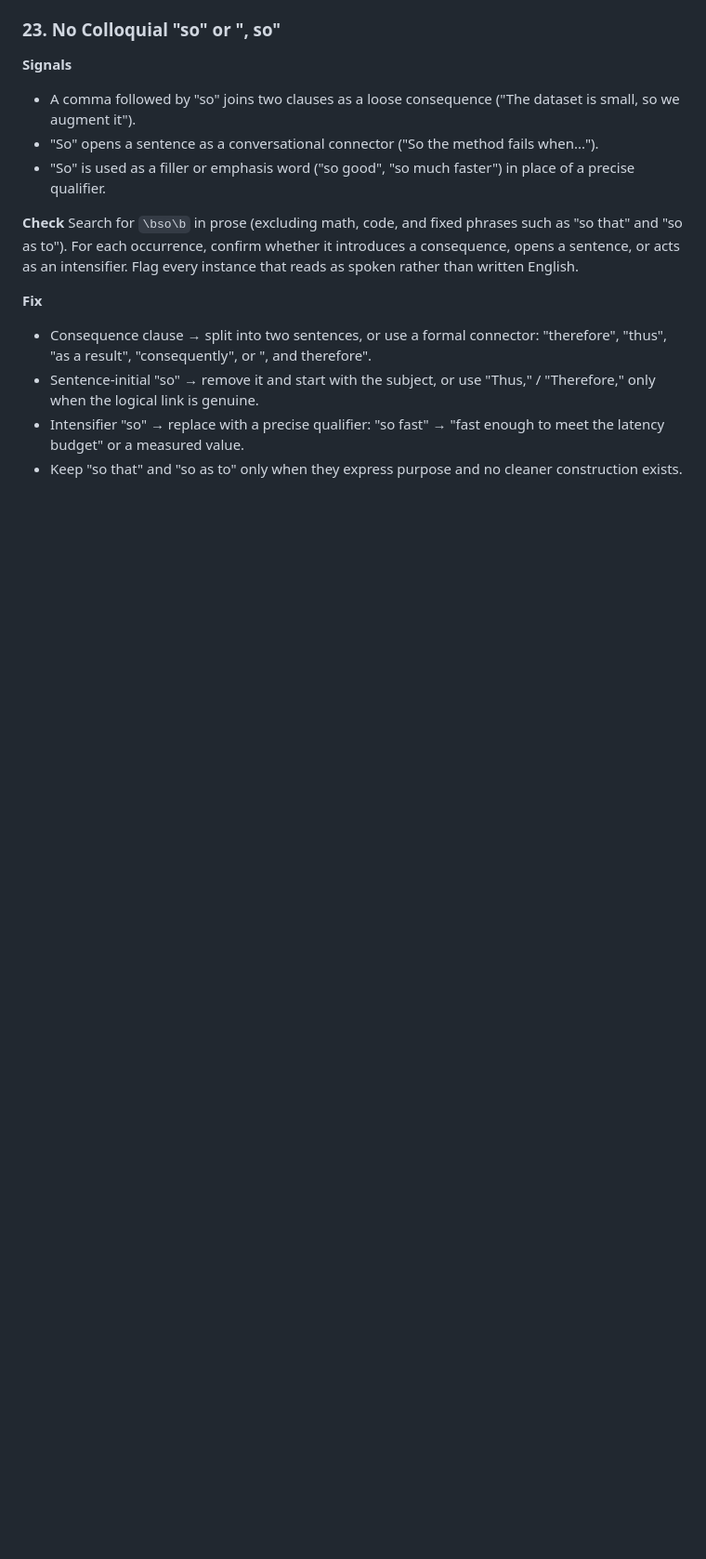
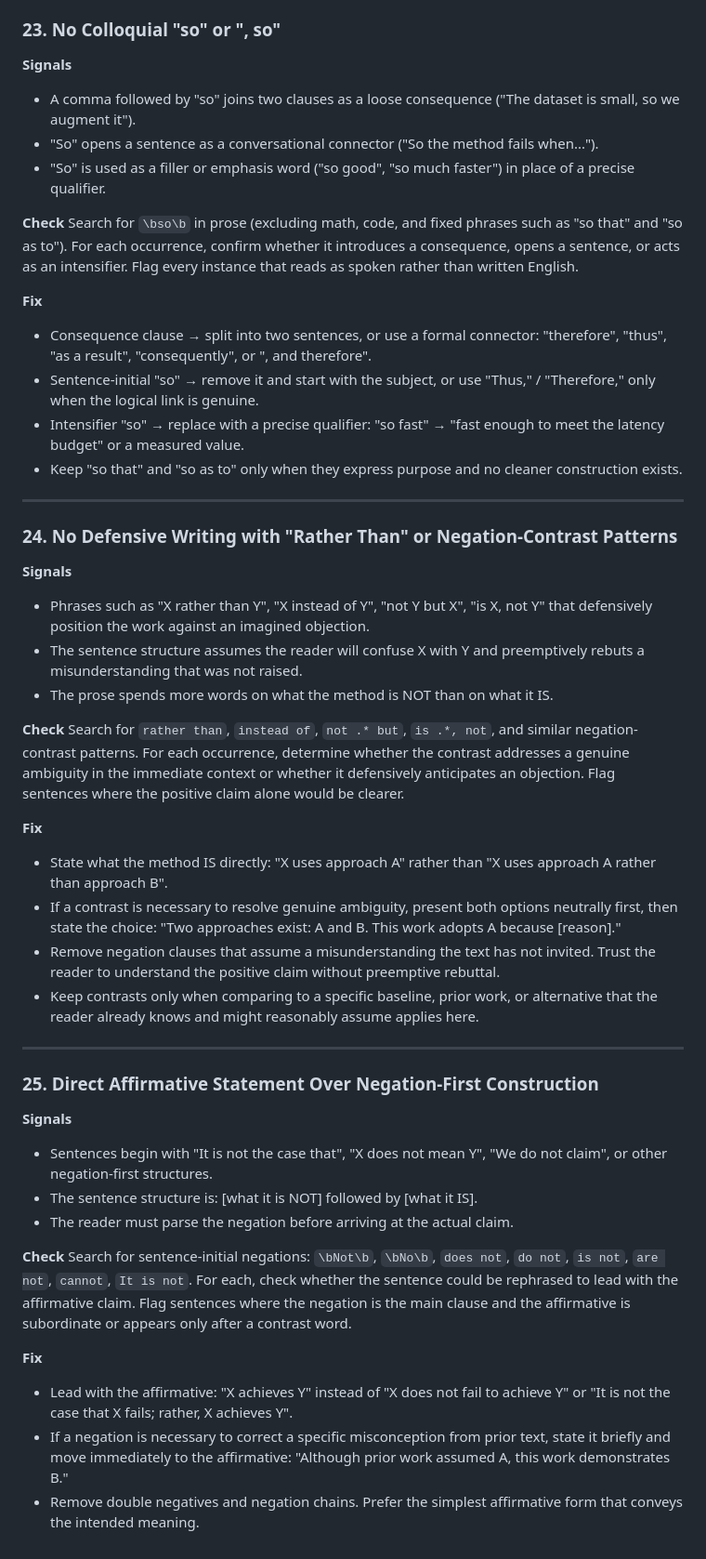
Before and after one commit to Guo-Chenxu/paper-agent, a Markdown page: .claude/rules/writing-patterns.md, the part around the change. Shown at 93% size. Drawn GitHub-style; blank space fills up the shorter version.

Commit message:
defend
Signed-off-by: guochenxu <guochenxu11@outlook.com>

```diff
--- a/.claude/rules/writing-patterns.md
+++ b/.claude/rules/writing-patterns.md
@@ -387,3 +387,42 @@ Search for `\bso\b` in prose (excluding math, code, and fixed phrases such as "s
 - Sentence-initial "so" → remove it and start with the subject, or use "Thus," / "Therefore," only when the logical link is genuine.
 - Intensifier "so" → replace with a precise qualifier: "so fast" → "fast enough to meet the latency budget" or a measured value.
 - Keep "so that" and "so as to" only when they express purpose and no cleaner construction exists.
+
+---
+
+### 24. No Defensive Writing with "Rather Than" or Negation-Contrast Patterns
+
+**Signals**
+
+- Phrases such as "X rather than Y", "X instead of Y", "not Y but X", "is X, not Y" that defensively position the work against an imagined objection.
+- The sentence structure assumes the reader will confuse X with Y and preemptively rebuts a misunderstanding that was not raised.
+- The prose spends more words on what the method is NOT than on what it IS.
+
+**Check**
+Search for `rather than`, `instead of`, `not .* but`, `is .*, not`, and similar negation-contrast patterns. For each occurrence, determine whether the contrast addresses a genuine ambiguity in the immediate context or whether it defensively anticipates an objection. Flag sentences where the positive claim alone would be clearer.
+
+**Fix**
+
+- State what the method IS directly: "X uses approach A" rather than "X uses approach A rather than approach B".
+- If a contrast is necessary to resolve genuine ambiguity, present both options neutrally first, then state the choice: "Two approaches exist: A and B. This work adopts A because [reason]."
+- Remove negation clauses that assume a misunderstanding the text has not invited. Trust the reader to understand the positive claim without preemptive rebuttal.
+- Keep contrasts only when comparing to a specific baseline, prior work, or alternative that the reader already knows and might reasonably assume applies here.
+
+---
+
+### 25. Direct Affirmative Statement Over Negation-First Construction
+
+**Signals**
+
+- Sentences begin with "It is not the case that", "X does not mean Y", "We do not claim", or other negation-first structures.
+- The sentence structure is: [what it is NOT] followed by [what it IS].
+- The reader must parse the negation before arriving at the actual claim.
+
+**Check**
+Search for sentence-initial negations: `\bNot\b`, `\bNo\b`, `does not`, `do not`, `is not`, `are not`, `cannot`, `It is not`. For each, check whether the sentence could be rephrased to lead with the affirmative claim. Flag sentences where the negation is the main clause and the affirmative is subordinate or appears only after a contrast word.
+
+**Fix**
+
+- Lead with the affirmative: "X achieves Y" instead of "X does not fail to achieve Y" or "It is not the case that X fails; rather, X achieves Y".
+- If a negation is necessary to correct a specific misconception from prior text, state it briefly and move immediately to the affirmative: "Although prior work assumed A, this work demonstrates B."
+- Remove double negatives and negation chains. Prefer the simplest affirmative form that conveys the intended meaning.
```
